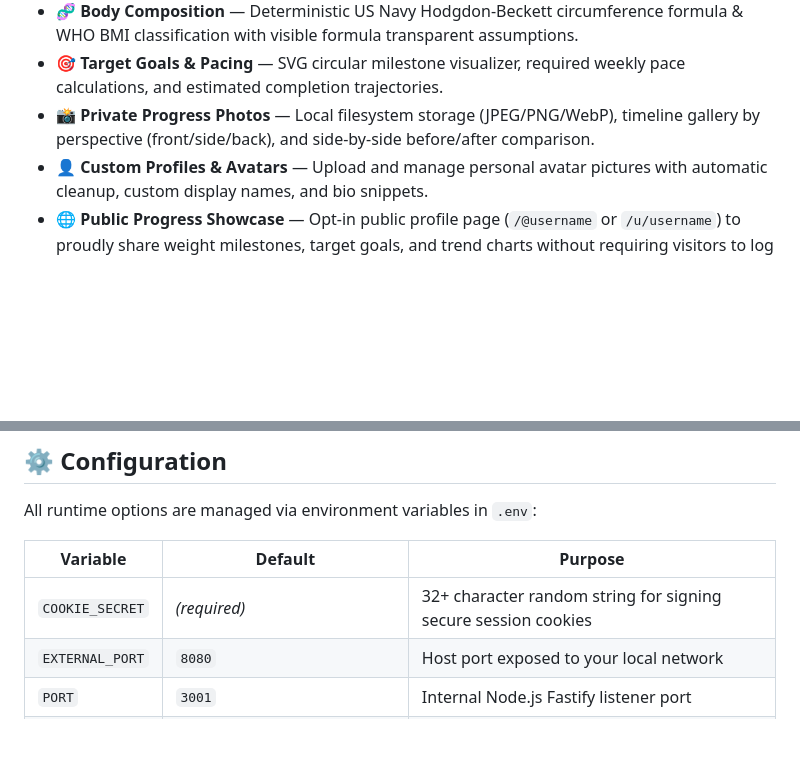
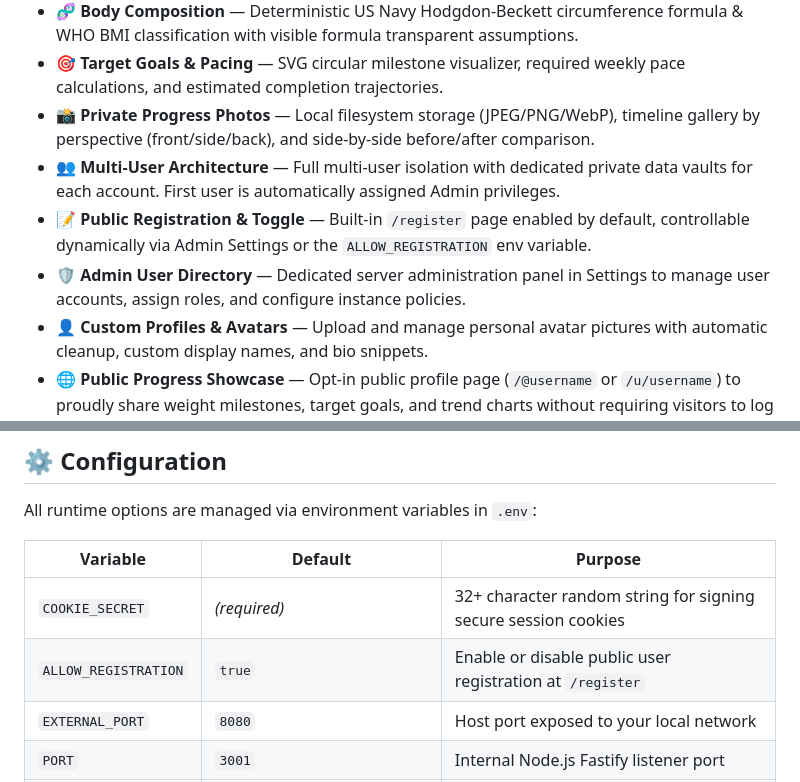
Before and after one commit to dhruvcx-1/Forma, a Markdown page: README.md, 2 parts joined by grey strips. Drawn GitHub-style; blank space fills up the shorter version.

Commit message:
docs: add multi-user, registration, and admin configuration to README

```diff
--- a/README.md
+++ b/README.md
@@ -27,6 +27,9 @@
 - 🧬 **Body Composition** — Deterministic US Navy Hodgdon-Beckett circumference formula & WHO BMI classification with visible formula transparent assumptions.
 - 🎯 **Target Goals & Pacing** — SVG circular milestone visualizer, required weekly pace calculations, and estimated completion trajectories.
 - 📸 **Private Progress Photos** — Local filesystem storage (JPEG/PNG/WebP), timeline gallery by perspective (front/side/back), and side-by-side before/after comparison.
+- 👥 **Multi-User Architecture** — Full multi-user isolation with dedicated private data vaults for each account. First user is automatically assigned Admin privileges.
+- 📝 **Public Registration & Toggle** — Built-in `/register` page enabled by default, controllable dynamically via Admin Settings or the `ALLOW_REGISTRATION` env variable.
+- 🛡️ **Admin User Directory** — Dedicated server administration panel in Settings to manage user accounts, assign roles, and configure instance policies.
 - 👤 **Custom Profiles & Avatars** — Upload and manage personal avatar pictures with automatic cleanup, custom display names, and bio snippets.
 - 🌐 **Public Progress Showcase** — Opt-in public profile page (`/@username` or `/u/username`) to proudly share weight milestones, target goals, and trend charts without requiring visitors to log in. Circumferences, private notes, and photos remain strictly private.
 - 📱 **Adaptive Mobile UI & PWA** — Responsive bottom bar, quick top actions, and an expandable slide-over drawer for easy access on mobile devices, plus PWA installation on iOS/Android/Desktop.
@@ -108,6 +111,7 @@ All runtime options are managed via environment variables in `.env`:
 | Variable | Default | Purpose |
 |---|---|---|
 | `COOKIE_SECRET` | *(required)* | 32+ character random string for signing secure session cookies |
+| `ALLOW_REGISTRATION` | `true` | Enable or disable public user registration at `/register` |
 | `EXTERNAL_PORT` | `8080` | Host port exposed to your local network |
 | `PORT` | `3001` | Internal Node.js Fastify listener port |
 | `DATABASE_PATH` | `/app/data/body-tracker.db` | SQLite database file location inside container |
```
